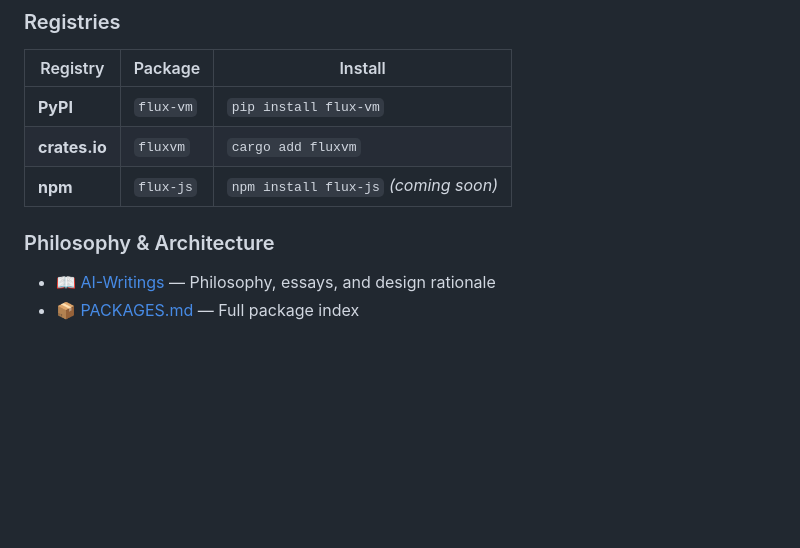
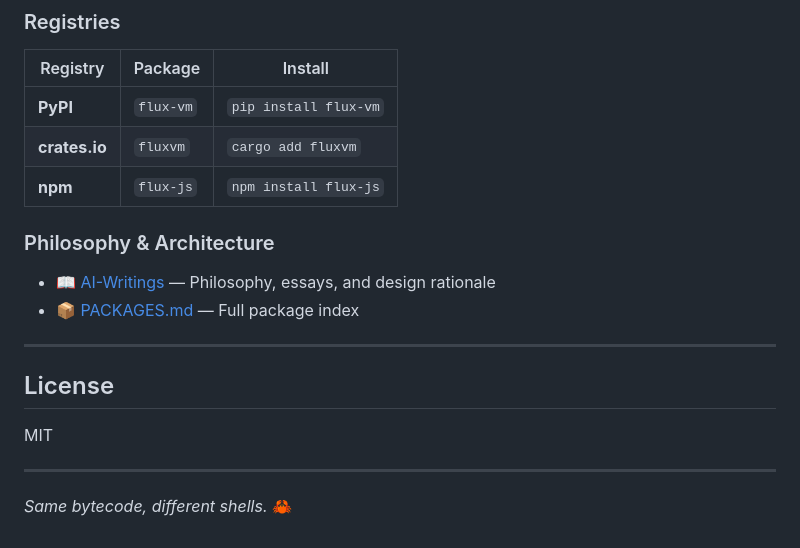
Before and after one commit to SuperInstance/flux-js, a Markdown page: README.md, the part around one of its changes. Drawn GitHub-style; blank space fills up the shorter version.

```diff
--- a/README.md
+++ b/README.md
@@ -191,9 +211,19 @@ This repo is part of the **SuperInstance** flagship ecosystem — agent-first co
 |----------|---------|---------|
 | **PyPI** | `flux-vm` | `pip install flux-vm` |
 | **crates.io** | `fluxvm` | `cargo add fluxvm` |
-| **npm** | `flux-js` | `npm install flux-js` *(coming soon)* |
+| **npm** | `flux-js` | `npm install flux-js` |
 
 ### Philosophy & Architecture
 
 - 📖 [AI-Writings](https://github.com/SuperInstance/AI-Writings) — Philosophy, essays, and design rationale
 - 📦 [PACKAGES.md](https://github.com/SuperInstance/SuperInstance/blob/main/PACKAGES.md) — Full package index
+
+---
+
+## License
+
+MIT
+
+---
+
+*Same bytecode, different shells.* 🦀
```
Also changed, not shown: other parts of README.md (+84 -64 lines).
